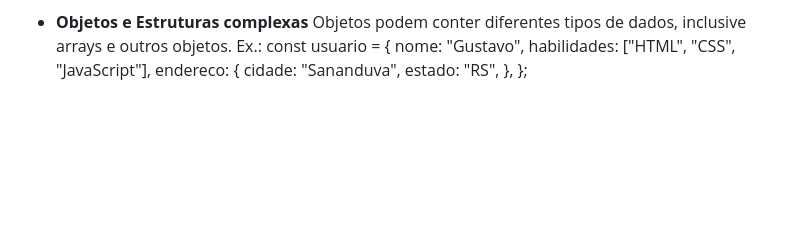
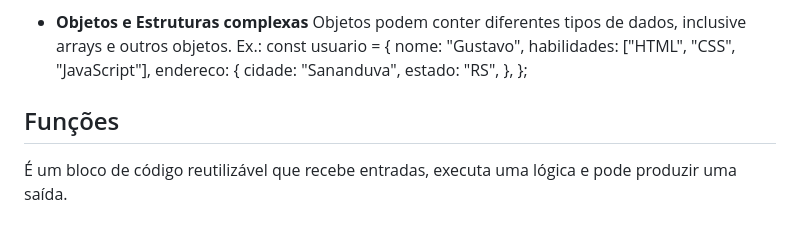
Before and after one commit to gutosavi/bootcamp-aws-ts-notes, a Markdown page: semana-1/03-logica-javascript/README.md, the part around the change. Drawn GitHub-style; blank space fills up the shorter version.

Commit message:
docs: adiciona comentário sobre funções

```diff
--- a/semana-1/03-logica-javascript/README.md
+++ b/semana-1/03-logica-javascript/README.md
@@ -129,3 +129,7 @@ Arrays são estruturas de dados utilizadas em JavaScript para organizar e trabal
 - **Objetos e Estruturas complexas**
   Objetos podem conter diferentes tipos de dados, inclusive arrays e outros objetos.
   Ex.: const usuario = { nome: "Gustavo", habilidades: ["HTML", "CSS", "JavaScript"], endereco: { cidade: "Sananduva", estado: "RS", }, };
+
+## Funções
+
+É um bloco de código reutilizável que recebe entradas, executa uma lógica e pode produzir uma saída.
```
